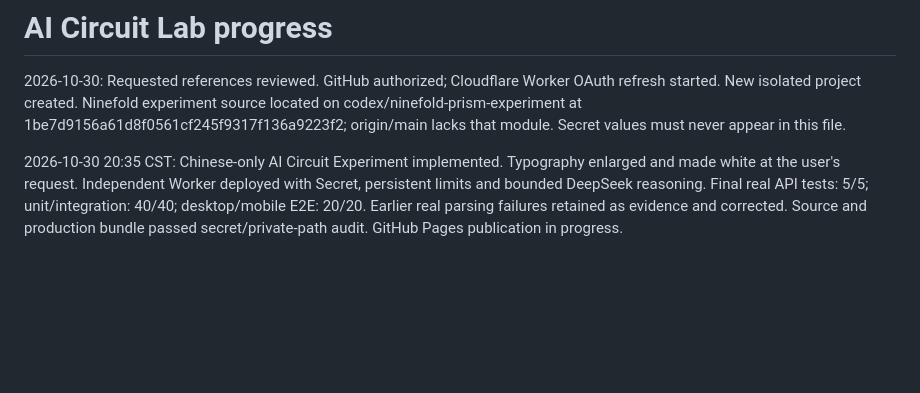
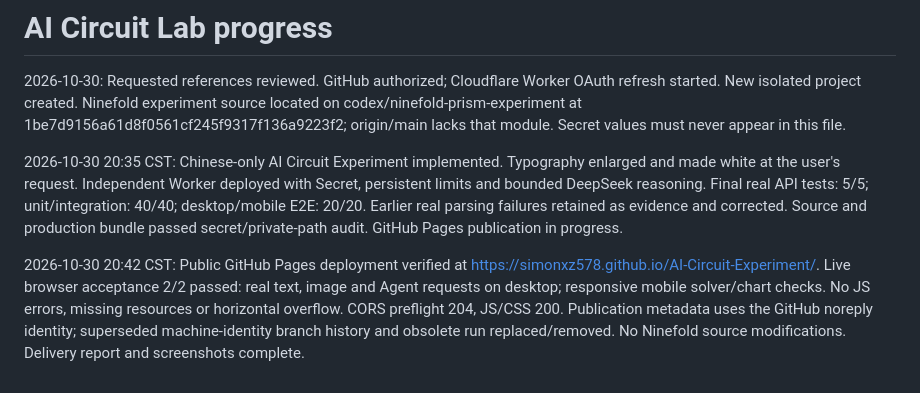
Before and after one commit to Simonxz578/AI-Circuit-Experiment, a Markdown page: PROGRESS.md, the part around the change. Rendered like a GitHub page; blank space fills up the shorter version.

```diff
--- a/PROGRESS.md
+++ b/PROGRESS.md
@@ -3,3 +3,5 @@
 2026-10-30: Requested references reviewed. GitHub authorized; Cloudflare Worker OAuth refresh started. New isolated project created. Ninefold experiment source located on codex/ninefold-prism-experiment at 1be7d9156a61d8f0561cf245f9317f136a9223f2; origin/main lacks that module. Secret values must never appear in this file.
 
 2026-10-30 20:35 CST: Chinese-only AI Circuit Experiment implemented. Typography enlarged and made white at the user's request. Independent Worker deployed with Secret, persistent limits and bounded DeepSeek reasoning. Final real API tests: 5/5; unit/integration: 40/40; desktop/mobile E2E: 20/20. Earlier real parsing failures retained as evidence and corrected. Source and production bundle passed secret/private-path audit. GitHub Pages publication in progress.
+
+2026-10-30 20:42 CST: Public GitHub Pages deployment verified at https://simonxz578.github.io/AI-Circuit-Experiment/. Live browser acceptance 2/2 passed: real text, image and Agent requests on desktop; responsive mobile solver/chart checks. No JS errors, missing resources or horizontal overflow. CORS preflight 204, JS/CSS 200. Publication metadata uses the GitHub noreply identity; superseded machine-identity branch history and obsolete run replaced/removed. No Ninefold source modifications. Delivery report and screenshots complete.
```
Also changed, not shown: README.md (+2 -2 lines), docs/TEST_REPORT.md (+9 -1 lines), docs/screenshots/public-desktop.png (added), 3 other files.
